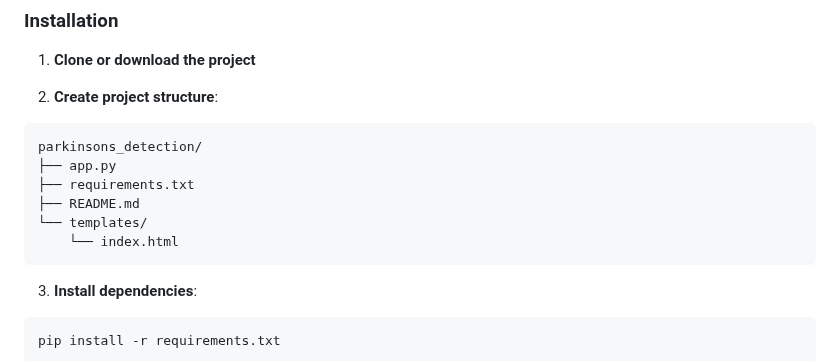
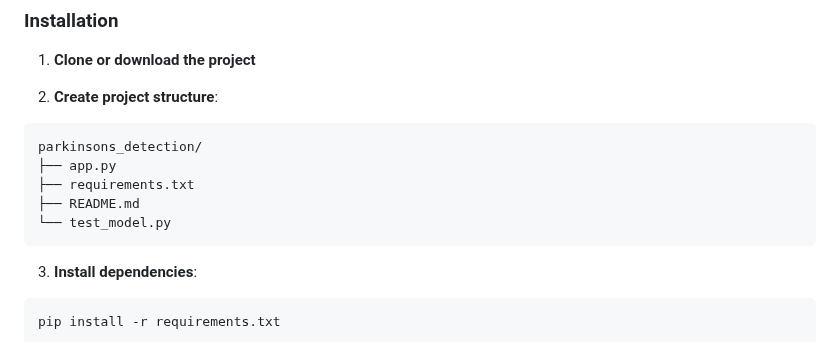
Before and after one commit to shivanibhat24/ByteWorks_Hacksphere2.0, a Markdown page: Readme.md, the part around the change. GitHub-like rendering.

````diff
--- a/Readme.md
+++ b/Readme.md
@@ -29,8 +29,7 @@ parkinsons_detection/
 ├── app.py
 ├── requirements.txt
 ├── README.md
-└── templates/
-    └── index.html
+└── test_model.py
 ```
 
 3. **Install dependencies**:
````
